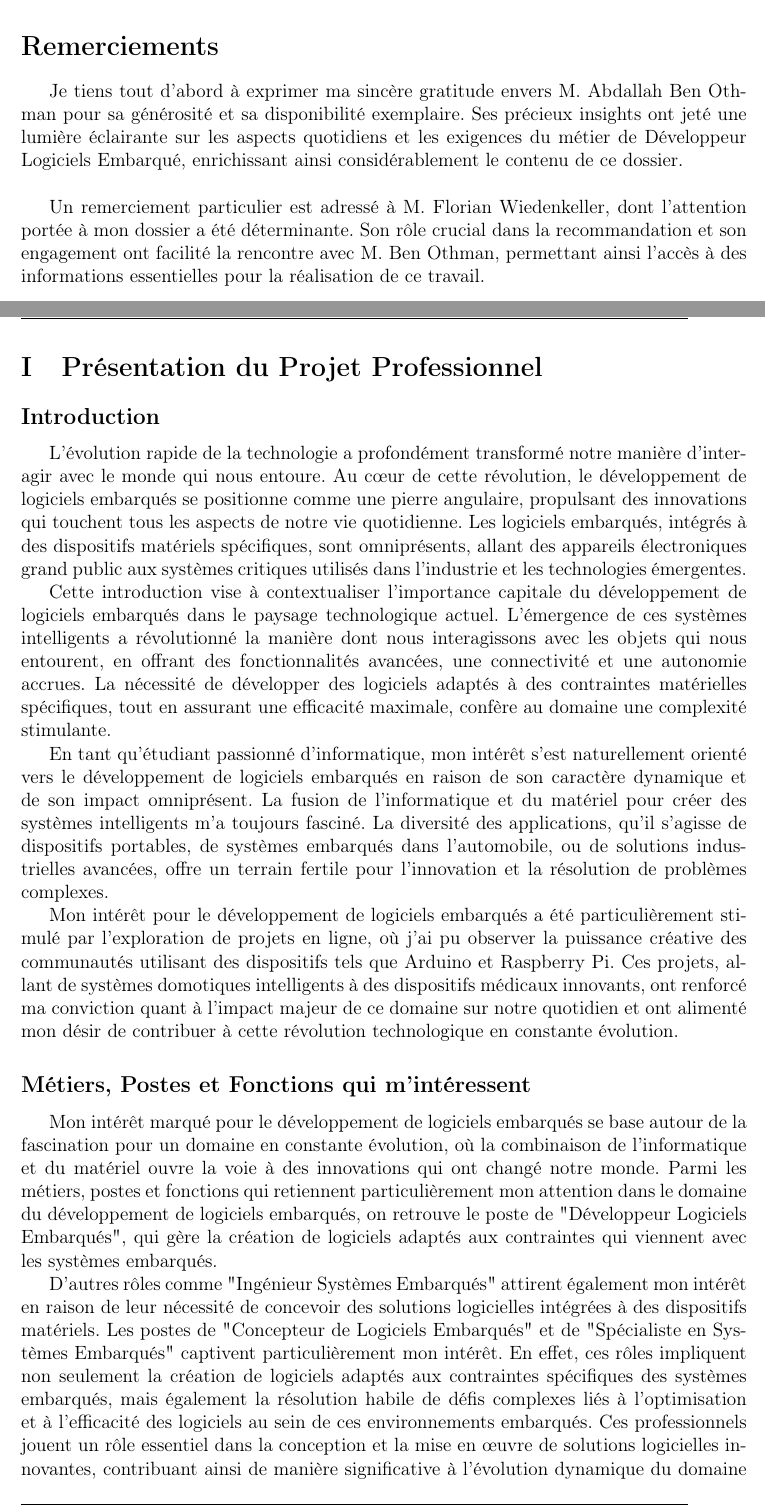
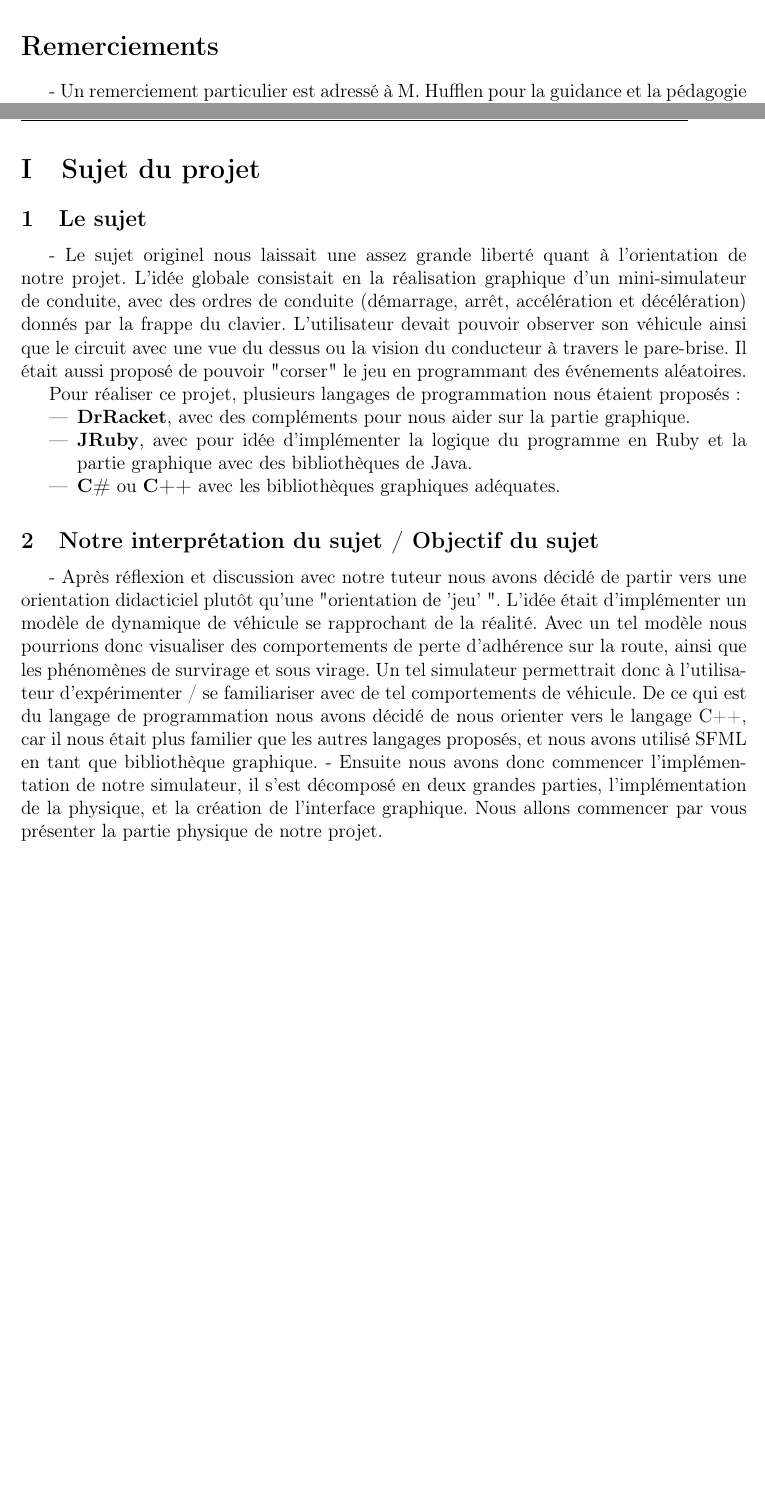
Before and after one commit to QuentinRdl/Driving-Sim, a LaTeX document (LaTeX/main.tex): two parts of pages 3 and 6 of 9, joined at a grey line, cut so that both start at the same text, the shorter picture padded with empty space. Compiled offline with pdfLaTeX.

Commit message:
[REFINE] Update project report

```diff
--- a/LaTeX/main.tex
+++ b/LaTeX/main.tex
@@ -94,9 +94,7 @@
 
 \newpage
 \section*{Remerciements}
-Je tiens tout d'abord à exprimer ma sincère gratitude envers M. Abdallah Ben Othman pour sa générosité et sa disponibilité exemplaire. Ses précieux insights ont jeté une lumière éclairante sur les aspects quotidiens et les exigences du métier de Développeur Logiciels Embarqué, enrichissant ainsi considérablement le contenu de ce dossier.\\
-
-Un remerciement particulier est adressé à M. Florian Wiedenkeller, dont l'attention portée à mon dossier a été déterminante. Son rôle crucial dans la recommandation et son engagement ont facilité la rencontre avec M. Ben Othman, permettant ainsi l'accès à des informations essentielles pour la réalisation de ce travail.
+- Un remerciement particulier est adressé à M. Hufflen pour la guidance et la pédagogie qu'il nous a apporté lors de la réalisation de notre projet.
 
 % Page dédiée à la table des matières
 \newpage
@@ -132,21 +130,22 @@ Un remerciement particulier est adressé à M. Florian Wiedenkeller, dont l'atte
 \textbf{SS2I :} Société de Services en Ingénierie Informatique.
 
 \newpage
-\section{Présentation du Projet Professionnel}
+\section{Sujet du projet}
 
-\subsection*{Introduction}
-L'évolution rapide de la technologie a profondément transformé notre manière d'interagir avec le monde qui nous entoure. Au cœur de cette révolution, le développement de logiciels embarqués se positionne comme une pierre angulaire, propulsant des innovations qui touchent tous les aspects de notre vie quotidienne. Les logiciels embarqués, intégrés à des dispositifs matériels spécifiques, sont omniprésents, allant des appareils électroniques grand public aux systèmes critiques utilisés dans l'industrie et les technologies émergentes.
+\subsection{Le sujet}
+- Le sujet originel nous laissait une assez grande liberté quant à l'orientation de notre projet. L'idée globale consistait en la réalisation graphique d'un mini-simulateur de conduite, avec des ordres de conduite (démarrage, arrêt, accélération et décélération) donnés par la frappe du clavier. L'utilisateur devait pouvoir observer son véhicule ainsi que le circuit avec une vue du dessus ou la vision du conducteur à travers le pare-brise. Il était aussi proposé de pouvoir "corser" le jeu en programmant des événements aléatoires.
 
-Cette introduction vise à contextualiser l'importance capitale du développement de logiciels embarqués dans le paysage technologique actuel. L'émergence de ces systèmes intelligents a révolutionné la manière dont nous interagissons avec les objets qui nous entourent, en offrant des fonctionnalités avancées, une connectivité et une autonomie accrues. La nécessité de développer des logiciels adaptés à des contraintes matérielles spécifiques, tout en assurant une efficacité maximale, confère au domaine une complexité stimulante.
+Pour réaliser ce projet, plusieurs langages de programmation nous étaient proposés :
+\begin{itemize}
+    \item \textbf{DrRacket}, avec des compléments pour nous aider sur la partie graphique.
+    \item \textbf{JRuby}, avec pour idée d'implémenter la logique du programme en Ruby et la partie graphique avec des bibliothèques de Java.
+    \item \textbf{C\#} ou \textbf{C++} avec les bibliothèques graphiques adéquates.
+\end{itemize}
 
-En tant qu'étudiant passionné d'informatique, mon intérêt s'est naturellement orienté vers le développement de logiciels embarqués en raison de son caractère dynamique et de son impact omniprésent. La fusion de l'informatique et du matériel pour créer des systèmes intelligents m'a toujours fasciné. La diversité des applications, qu'il s'agisse de dispositifs portables, de systèmes embarqués dans l'automobile, ou de solutions industrielles avancées, offre un terrain fertile pour l'innovation et la résolution de problèmes complexes.
 
-Mon intérêt pour le développement de logiciels embarqués a été particulièrement stimulé par l'exploration de projets en ligne, où j'ai pu observer la puissance créative des communautés utilisant des dispositifs tels que Arduino et Raspberry Pi. Ces projets, allant de systèmes domotiques intelligents à des dispositifs médicaux innovants, ont renforcé ma conviction quant à l'impact majeur de ce domaine sur notre quotidien et ont alimenté mon désir de contribuer à cette révolution technologique en constante évolution.
-
-\subsection*{Métiers, Postes et Fonctions qui m'intéressent}
-Mon intérêt marqué pour le développement de logiciels embarqués se base autour de la fascination pour un domaine en constante évolution, où la combinaison de l'informatique et du matériel ouvre la voie à des innovations qui ont changé notre monde. Parmi les métiers, postes et fonctions qui retiennent particulièrement mon attention dans le domaine du développement de logiciels embarqués, on retrouve le poste de "Développeur Logiciels Embarqués", qui gère la création de logiciels adaptés aux contraintes qui viennent avec les systèmes embarqués.
-
-D'autres rôles comme "Ingénieur Systèmes Embarqués" attirent également mon intérêt en raison de leur nécessité de concevoir des solutions logicielles intégrées à des dispositifs matériels. Les postes de "Concepteur de Logiciels Embarqués" et de "Spécialiste en Systèmes Embarqués" captivent particulièrement mon intérêt. En effet, ces rôles impliquent non seulement la création de logiciels adaptés aux contraintes spécifiques des systèmes embarqués, mais également la résolution habile de défis complexes liés à l'optimisation et à l'efficacité des logiciels au sein de ces environnements embarqués. Ces professionnels jouent un rôle essentiel dans la conception et la mise en œuvre de solutions logicielles innovantes, contribuant ainsi de manière significative à l'évolution dynamique du domaine des logiciels embarqués.
+\subsection{Notre interprétation du sujet / Objectif du sujet }
+- Après réflexion et discussion avec notre tuteur nous avons décidé de partir vers une orientation didacticiel plutôt qu'une "orientation de 'jeu' ". L'idée était d'implémenter un modèle de dynamique de véhicule se rapprochant de la réalité. Avec un tel modèle nous pourrions donc visualiser des comportements de perte d'adhérence sur la route, ainsi que les phénomènes de survirage et sous virage. Un tel simulateur permettrait donc à l'utilisateur d'expérimenter / se familiariser avec de tel comportements de véhicule. De ce qui est du langage de programmation nous avons décidé de nous orienter vers le langage C++, car il nous était plus familier que les autres langages proposés, et nous avons utilisé SFML en tant que bibliothèque graphique.
+- Ensuite nous avons donc commencer l'implémentation de notre simulateur, il s'est décomposé en deux grandes parties, l'implémentation de la physique, et la création de l'interface graphique. Nous allons commencer par vous présenter la partie physique de notre projet.
 
 \section{Domaine d'Activité et Fonction du Développeur Logiciels Embarqués}
 
```
